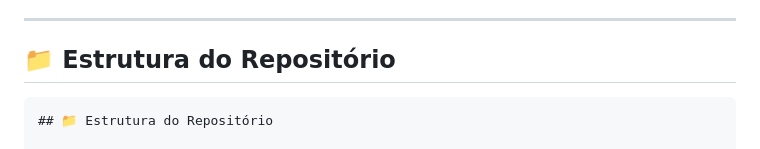
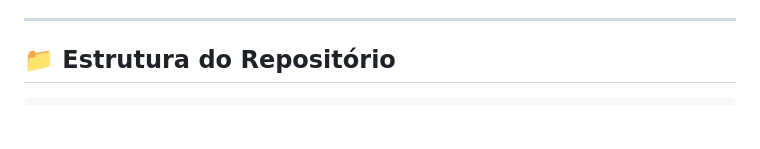
Before and after one commit to Gustavolg95/PortfolioHUB, a Markdown page: README.md, the part around the change. Rendered like a GitHub page; blank space fills up the shorter version.

Commit message:
Modificação 2.0 na Estrutura do Repositório do README

````diff
--- a/README.md
+++ b/README.md
@@ -69,8 +69,6 @@ Machine Learning.
 ## 📁 Estrutura do Repositório
 
 ```
-## 📁 Estrutura do Repositório
-
 PortfolioHUB/
 │
 ├── apresentações/                                        # Slides e apresentações
````
